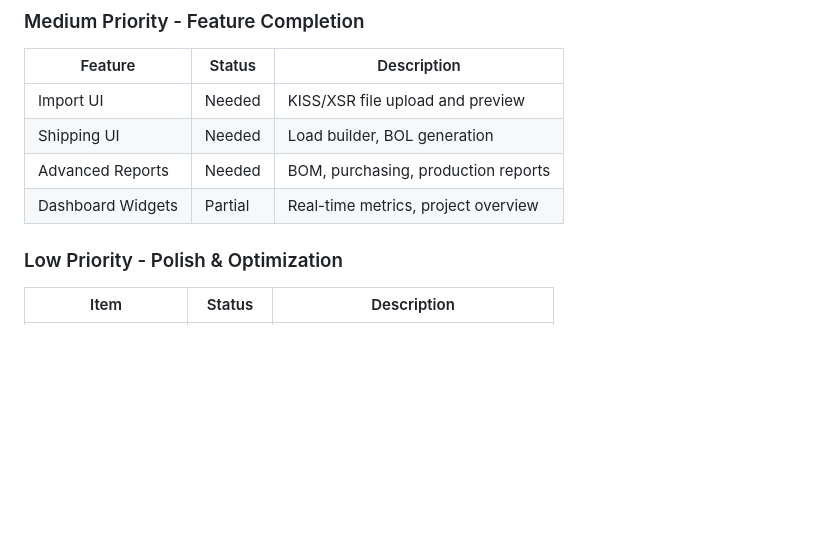
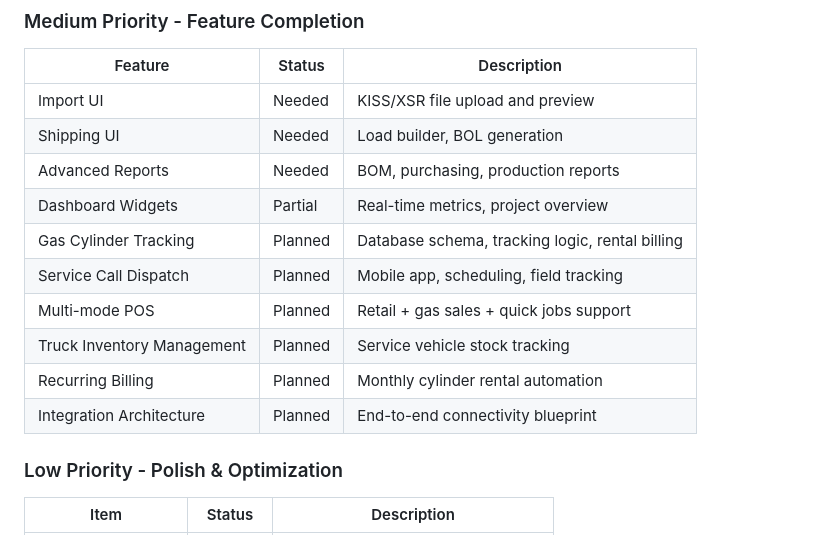
Before and after one commit to meistro57/SteelFlow-MRP, a Markdown page: ROADMAP.md, the part around the change. Rendered like a GitHub page; blank space fills up the shorter version.

Commit message:
Add new service features to roadmap

```diff
--- a/ROADMAP.md
+++ b/ROADMAP.md
@@ -73,6 +73,12 @@ These are the critical gaps that need to be addressed:
 | Shipping UI | Needed | Load builder, BOL generation |
 | Advanced Reports | Needed | BOM, purchasing, production reports |
 | Dashboard Widgets | Partial | Real-time metrics, project overview |
+| Gas Cylinder Tracking | Planned | Database schema, tracking logic, rental billing |
+| Service Call Dispatch | Planned | Mobile app, scheduling, field tracking |
+| Multi-mode POS | Planned | Retail + gas sales + quick jobs support |
+| Truck Inventory Management | Planned | Service vehicle stock tracking |
+| Recurring Billing | Planned | Monthly cylinder rental automation |
+| Integration Architecture | Planned | End-to-end connectivity blueprint |
 
 ### Low Priority - Polish & Optimization
 
```
